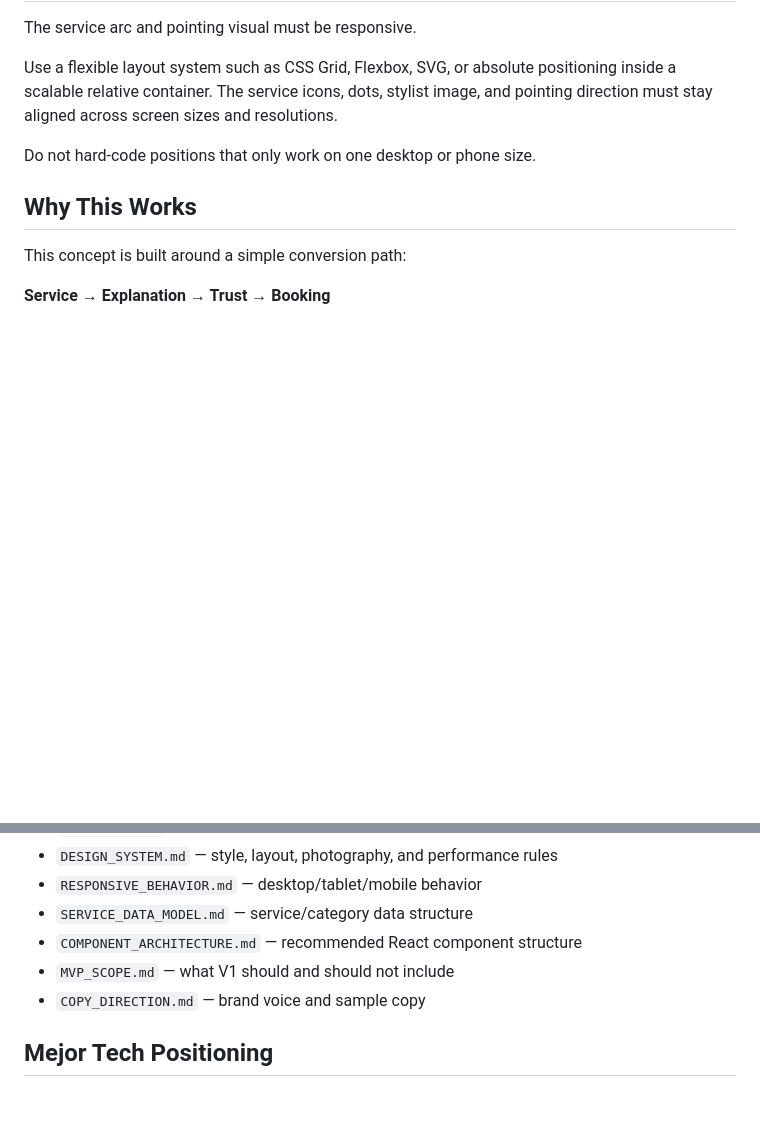
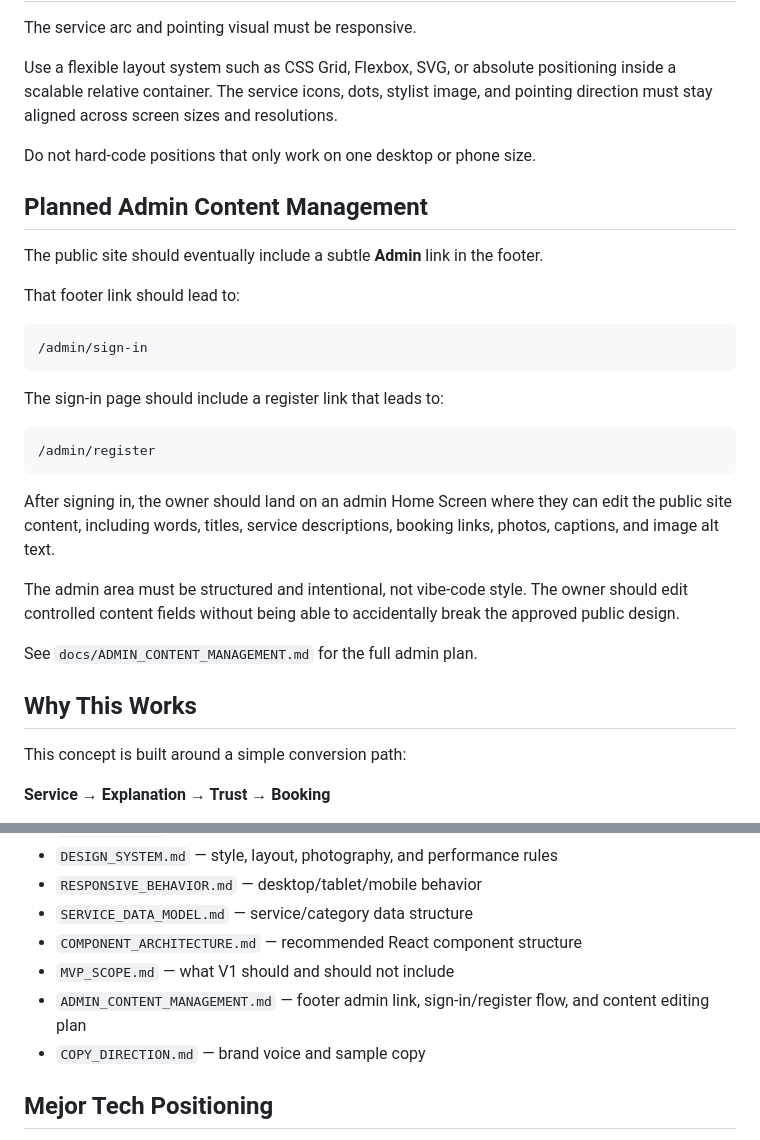
Before and after one commit to Emanuel628/Hair-Salon, a Markdown page: README.md, 2 parts joined by grey strips. Drawn GitHub-style; blank space fills up the shorter version.

Commit message:
Document planned admin content management flow

````diff
--- a/README.md
+++ b/README.md
@@ -71,6 +71,28 @@ Use a flexible layout system such as CSS Grid, Flexbox, SVG, or absolute positio
 
 Do not hard-code positions that only work on one desktop or phone size.
 
+## Planned Admin Content Management
+
+The public site should eventually include a subtle **Admin** link in the footer.
+
+That footer link should lead to:
+
+```txt
+/admin/sign-in
+```
+
+The sign-in page should include a register link that leads to:
+
+```txt
+/admin/register
+```
+
+After signing in, the owner should land on an admin Home Screen where they can edit the public site content, including words, titles, service descriptions, booking links, photos, captions, and image alt text.
+
+The admin area must be structured and intentional, not vibe-code style. The owner should edit controlled content fields without being able to accidentally break the approved public design.
+
+See `docs/ADMIN_CONTENT_MANAGEMENT.md` for the full admin plan.
+
 ## Why This Works
 
 This concept is built around a simple conversion path:
@@ -134,6 +156,7 @@ See the `/docs` folder for deeper planning:
 - `SERVICE_DATA_MODEL.md` — service/category data structure
 - `COMPONENT_ARCHITECTURE.md` — recommended React component structure
 - `MVP_SCOPE.md` — what V1 should and should not include
+- `ADMIN_CONTENT_MANAGEMENT.md` — footer admin link, sign-in/register flow, and content editing plan
 - `COPY_DIRECTION.md` — brand voice and sample copy
 
 ## Mejor Tech Positioning
````
